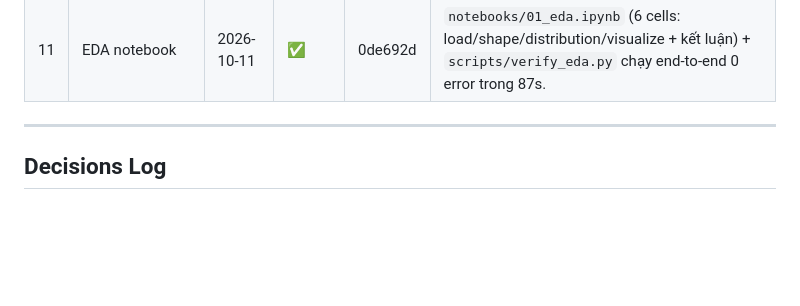
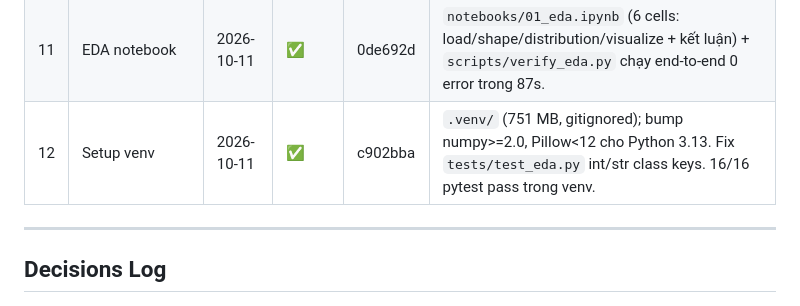
Before and after one commit to Sper-il/Lab1, a Markdown page: progress_status.md, the part around the change. GitHub-like rendering; blank space fills up the shorter version.

Commit message:
docs(progress): log venv setup milestone (commit c902bba)
Co-authored-by: Cursor <cursoragent@cursor.com>

```diff
--- a/progress_status.md
+++ b/progress_status.md
@@ -254,6 +254,7 @@ results/runs/<ts>/metrics.json + ảnh PNG
 | 9 | AI_Usage 7 mục | 2026-10-11 | ✅ | 8612ff9 | Rewrite AI_Usage theo template 7 mục. |
 | 10 | M2 — Model module | 2026-10-11 | ⏳ | — | Tiếp theo: `src/models/fashion_cnn.py`. |
 | 11 | EDA notebook | 2026-10-11 | ✅ | 0de692d | `notebooks/01_eda.ipynb` (6 cells: load/shape/distribution/visualize + kết luận) + `scripts/verify_eda.py` chạy end-to-end 0 error trong 87s. |
+| 12 | Setup venv | 2026-10-11 | ✅ | c902bba | `.venv/` (751 MB, gitignored); bump numpy>=2.0, Pillow<12 cho Python 3.13. Fix `tests/test_eda.py` int/str class keys. 16/16 pytest pass trong venv. |
 
 ---
 
```
